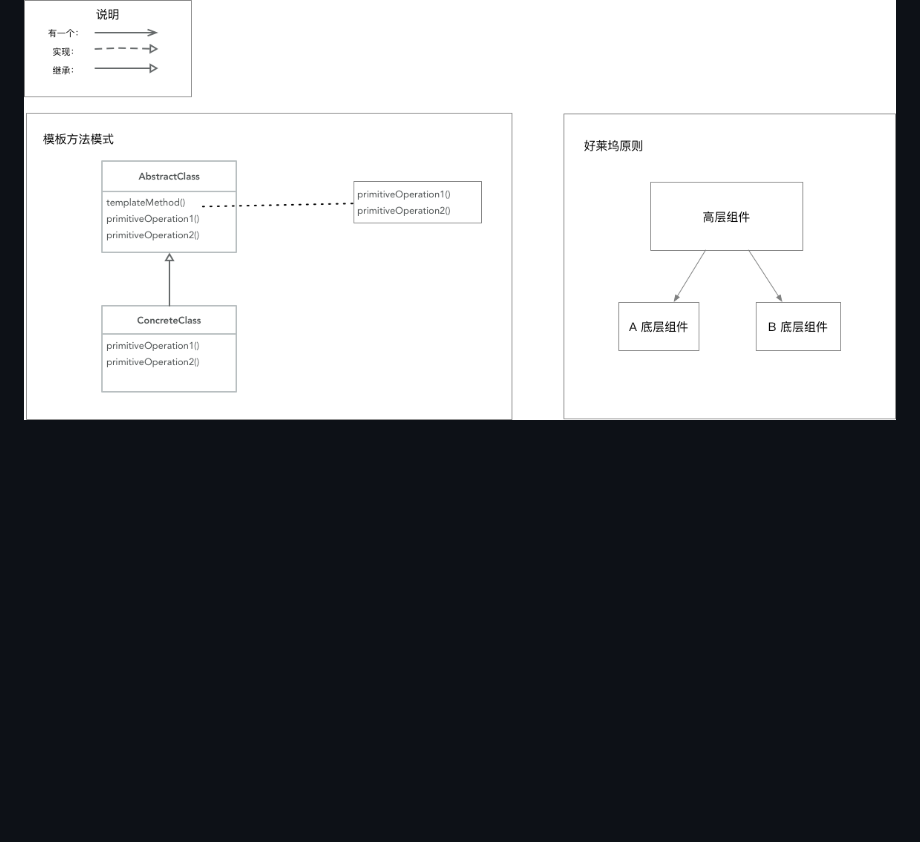
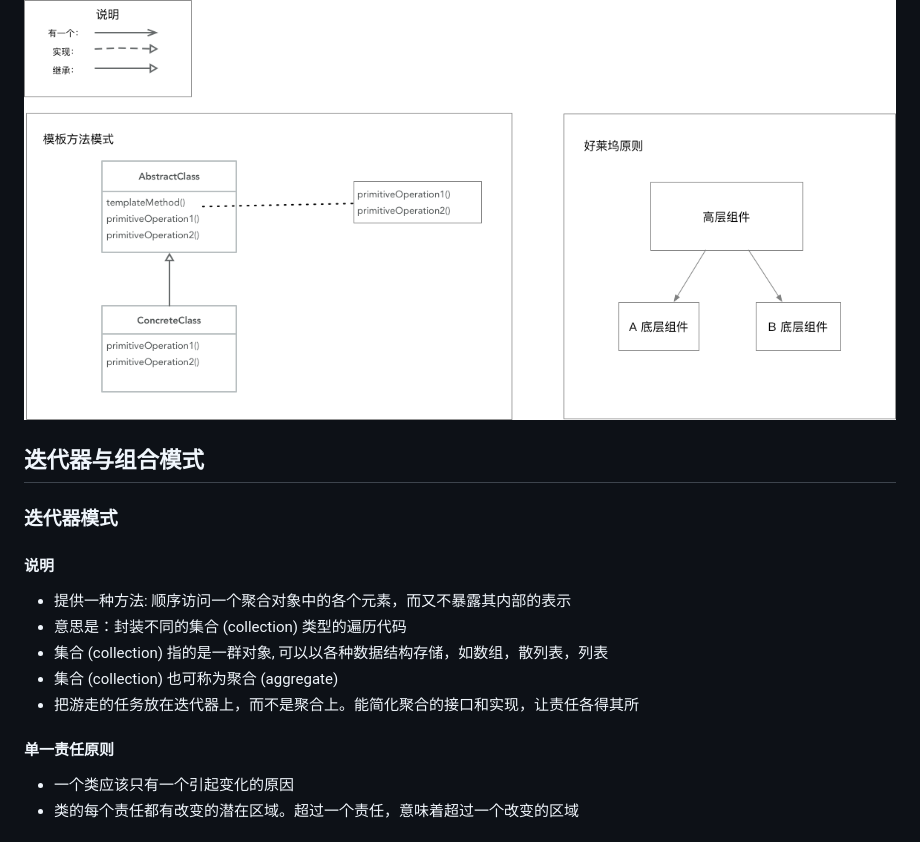
Before and after one commit to PoBlue/small_script, a Markdown page: head-first-design-pattern/README.md, the part around the change printed below. Rendered like a GitHub page; blank space fills up the shorter version.

Commit message:
[design pattern] 迭代器和组合模式

```diff
--- a/head-first-design-pattern/README.md
+++ b/head-first-design-pattern/README.md
@@ -144,3 +144,19 @@
 
 ### 第 289 页的例子
 ![p289](./head-first-pratice-p289.png)
+
+
+## 迭代器与组合模式
+
+### 迭代器模式
+#### 说明
+- 提供一种方法: 顺序访问一个聚合对象中的各个元素，而又不暴露其内部的表示
+- 意思是：封装不同的集合 (collection) 类型的遍历代码
+- 集合 (collection) 指的是一群对象, 可以以各种数据结构存储，如数组，散列表，列表
+- 集合 (collection) 也可称为聚合 (aggregate)
+- 把游走的任务放在迭代器上，而不是聚合上。能简化聚合的接口和实现，让责任各得其所
+
+#### 单一责任原则
+- 一个类应该只有一个引起变化的原因
+- 类的每个责任都有改变的潜在区域。超过一个责任，意味着超过一个改变的区域
+
```
Also changed, not shown: other parts of head-first-design-pattern/README.md (+16 -0 lines), head-first-design-pattern/head-first-pratice-p331.png (added), head-first-design-pattern/head-first-pratice-p336.png (added), head-first-design-pattern/head-first-pratice-p358.png (added).
